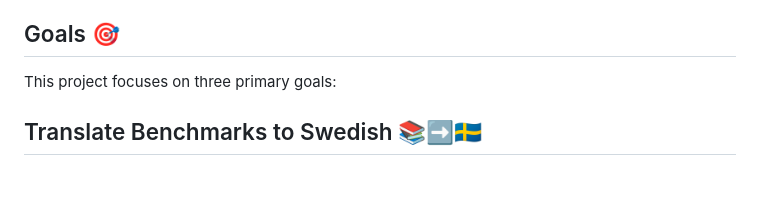
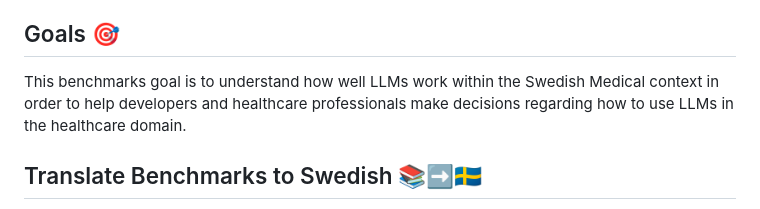
Before and after one commit to BirgerMoell/swedish-medical-benchmark, a Markdown page: README.md, the part around the change. GitHub-like rendering; blank space fills up the shorter version.

```diff
--- a/README.md
+++ b/README.md
@@ -5,7 +5,7 @@ Welcome to the official repository for the Swedish Medical Benchmark! This proje
 
 ## Goals 🎯
 
-This project focuses on three primary goals:
+This benchmarks goal is to understand how well LLMs work within the Swedish Medical context in order to help developers and healthcare professionals make decisions regarding how to use LLMs in the healthcare domain.
 
 ## Translate Benchmarks to Swedish 📚➡️🇸🇪
 
```
